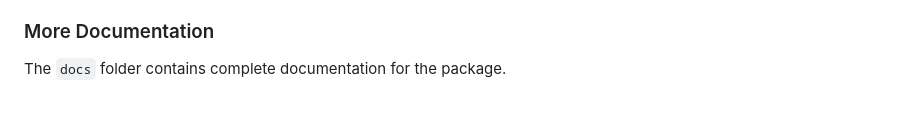
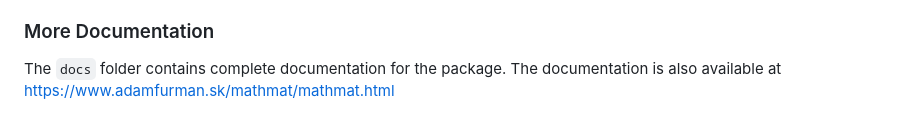
Before and after one commit to furmada/MathMat, a Markdown page: README.md, the part around the change. Drawn GitHub-style.

Commit message:
Added docs link

```diff
--- a/README.md
+++ b/README.md
@@ -102,4 +102,5 @@ Instantiating a `Plot` object does not immediately display it. Instead, one of t
 
 ### More Documentation
 
-The `docs` folder contains complete documentation for the package.
+The `docs` folder contains complete documentation for the package. The documentation is also available at
+https://www.adamfurman.sk/mathmat/mathmat.html
```
